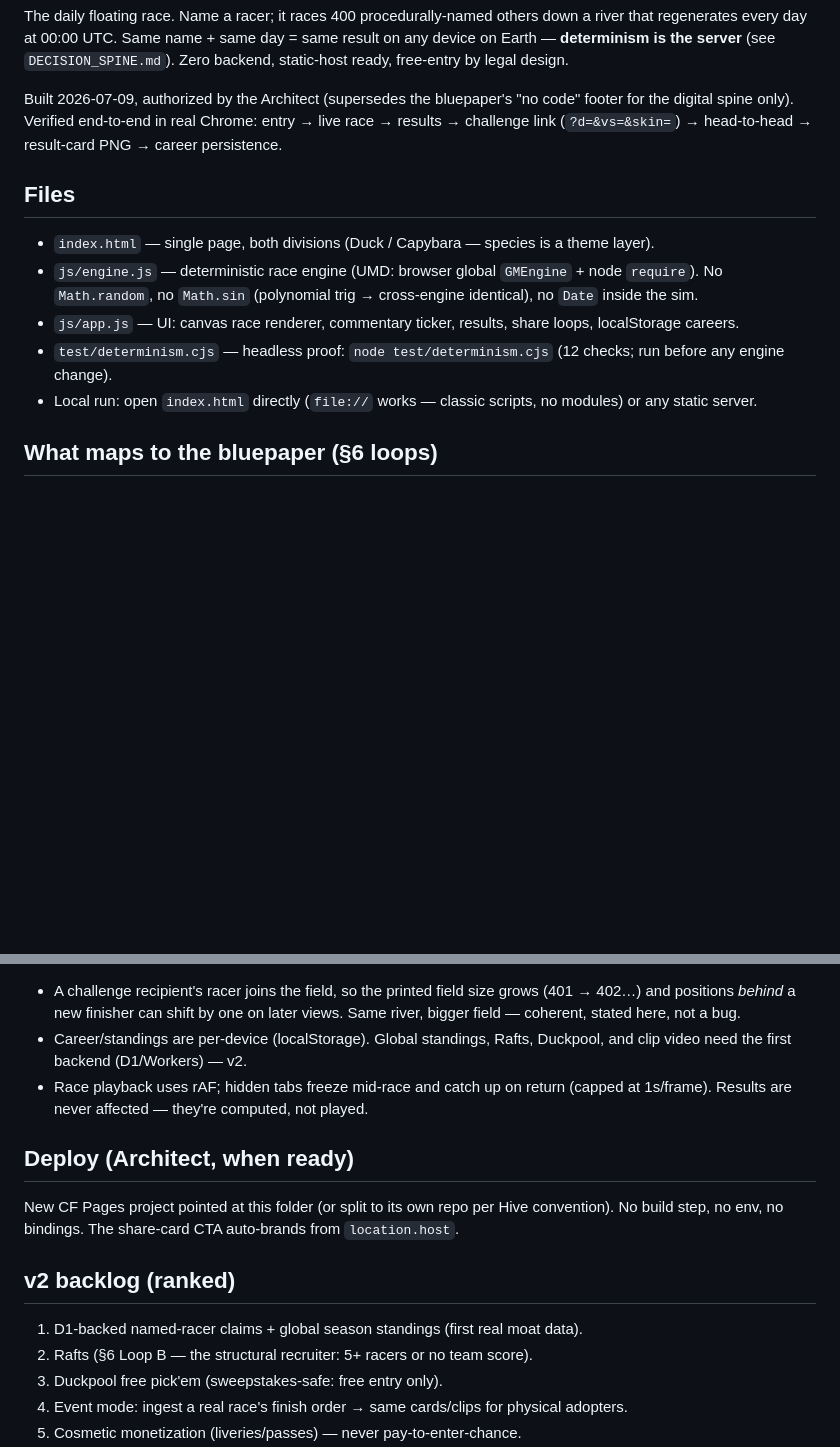
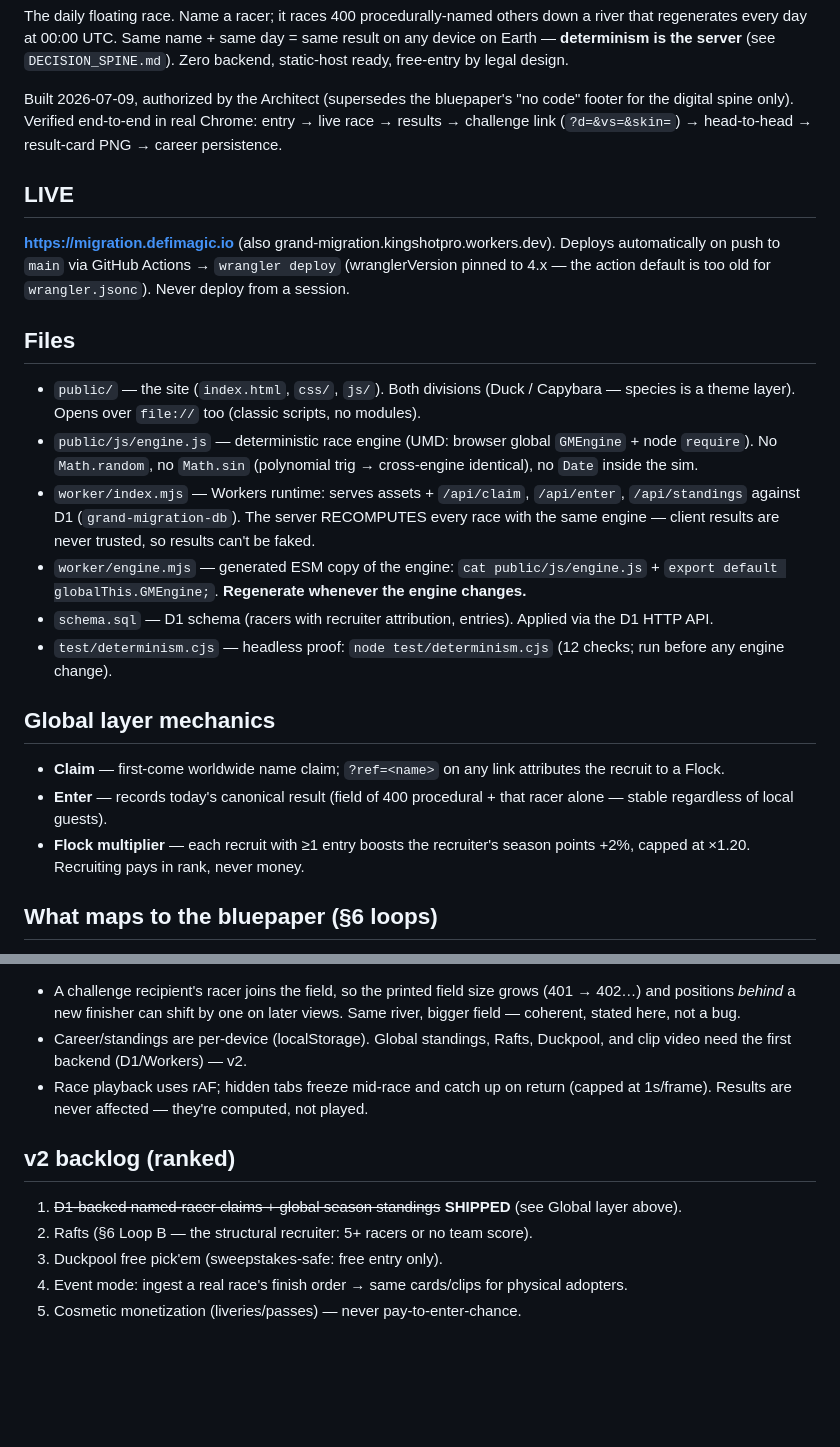
Before and after one commit to Unlimited-Magic/grand-migration, a Markdown page: README.md, 2 parts joined by grey strips. GitHub-like rendering; blank space fills up the shorter version.

Commit message:
README: live URL, worker architecture, global layer mechanics
Co-Authored-By: Claude Fable 5 <noreply@anthropic.com>

```diff
--- a/README.md
+++ b/README.md
@@ -4,12 +4,21 @@ The daily floating race. Name a racer; it races 400 procedurally-named others do
 
 Built 2026-07-09, authorized by the Architect (supersedes the bluepaper's "no code" footer for the digital spine only). Verified end-to-end in real Chrome: entry → live race → results → challenge link (`?d=&vs=&skin=`) → head-to-head → result-card PNG → career persistence.
 
+## LIVE
+**https://migration.defimagic.io** (also grand-migration.kingshotpro.workers.dev). Deploys automatically on push to `main` via GitHub Actions → `wrangler deploy` (wranglerVersion pinned to 4.x — the action default is too old for `wrangler.jsonc`). Never deploy from a session.
+
 ## Files
-- `index.html` — single page, both divisions (Duck / Capybara — species is a theme layer).
-- `js/engine.js` — deterministic race engine (UMD: browser global `GMEngine` + node `require`). No `Math.random`, no `Math.sin` (polynomial trig → cross-engine identical), no `Date` inside the sim.
-- `js/app.js` — UI: canvas race renderer, commentary ticker, results, share loops, localStorage careers.
+- `public/` — the site (`index.html`, `css/`, `js/`). Both divisions (Duck / Capybara — species is a theme layer). Opens over `file://` too (classic scripts, no modules).
+- `public/js/engine.js` — deterministic race engine (UMD: browser global `GMEngine` + node `require`). No `Math.random`, no `Math.sin` (polynomial trig → cross-engine identical), no `Date` inside the sim.
+- `worker/index.mjs` — Workers runtime: serves assets + `/api/claim`, `/api/enter`, `/api/standings` against D1 (`grand-migration-db`). The server RECOMPUTES every race with the same engine — client results are never trusted, so results can't be faked.
+- `worker/engine.mjs` — generated ESM copy of the engine: `cat public/js/engine.js` + `export default globalThis.GMEngine;`. **Regenerate whenever the engine changes.**
+- `schema.sql` — D1 schema (racers with recruiter attribution, entries). Applied via the D1 HTTP API.
 - `test/determinism.cjs` — headless proof: `node test/determinism.cjs` (12 checks; run before any engine change).
-- Local run: open `index.html` directly (`file://` works — classic scripts, no modules) or any static server.
+
+## Global layer mechanics
+- **Claim** — first-come worldwide name claim; `?ref=<name>` on any link attributes the recruit to a Flock.
+- **Enter** — records today's canonical result (field of 400 procedural + that racer alone — stable regardless of local guests).
+- **Flock multiplier** — each recruit with ≥1 entry boosts the recruiter's season points +2%, capped at ×1.20. Recruiting pays in rank, never money.
 
 ## What maps to the bluepaper (§6 loops)
 - **Loop A (finish artifact):** result card PNG per racer per heat — position, percentile, time, Distance Sailed (the §4 signature stat), Water Worked award.
@@ -22,11 +31,8 @@ Built 2026-07-09, authorized by the Architect (supersedes the bluepaper's "no co
 - Career/standings are per-device (localStorage). Global standings, Rafts, Duckpool, and clip video need the first backend (D1/Workers) — v2.
 - Race playback uses rAF; hidden tabs freeze mid-race and catch up on return (capped at 1s/frame). Results are never affected — they're computed, not played.
 
-## Deploy (Architect, when ready)
-New CF Pages project pointed at this folder (or split to its own repo per Hive convention). No build step, no env, no bindings. The share-card CTA auto-brands from `location.host`.
-
 ## v2 backlog (ranked)
-1. D1-backed named-racer claims + global season standings (first real moat data).
+1. ~~D1-backed named-racer claims + global season standings~~ **SHIPPED** (see Global layer above).
 2. Rafts (§6 Loop B — the structural recruiter: 5+ racers or no team score).
 3. Duckpool free pick'em (sweepstakes-safe: free entry only).
 4. Event mode: ingest a real race's finish order → same cards/clips for physical adopters.
```
